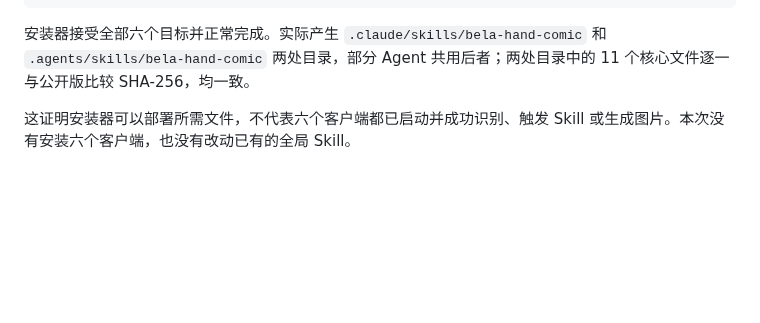
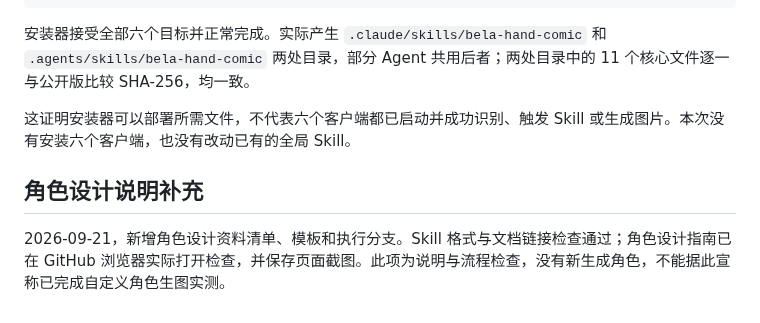
Before and after one commit to belalee-ai/bela-hand-comic, a Markdown page: TESTING.md, the part around the change. Rendered like a GitHub page; blank space fills up the shorter version.

```diff
--- a/TESTING.md
+++ b/TESTING.md
@@ -45,3 +45,7 @@ npx skills add belalee-ai/bela-hand-comic --skill bela-hand-comic \
 安装器接受全部六个目标并正常完成。实际产生 `.claude/skills/bela-hand-comic` 和 `.agents/skills/bela-hand-comic` 两处目录，部分 Agent 共用后者；两处目录中的 11 个核心文件逐一与公开版比较 SHA-256，均一致。
 
 这证明安装器可以部署所需文件，不代表六个客户端都已启动并成功识别、触发 Skill 或生成图片。本次没有安装六个客户端，也没有改动已有的全局 Skill。
+
+## 角色设计说明补充
+
+2026-09-21，新增角色设计资料清单、模板和执行分支。Skill 格式与文档链接检查通过；角色设计指南已在 GitHub 浏览器实际打开检查，并保存页面截图。此项为说明与流程检查，没有新生成角色，不能据此宣称已完成自定义角色生图实测。
```
Also changed, not shown: docs/screenshots.md (+6 -0 lines), docs/images/github-character-design.png (added).
